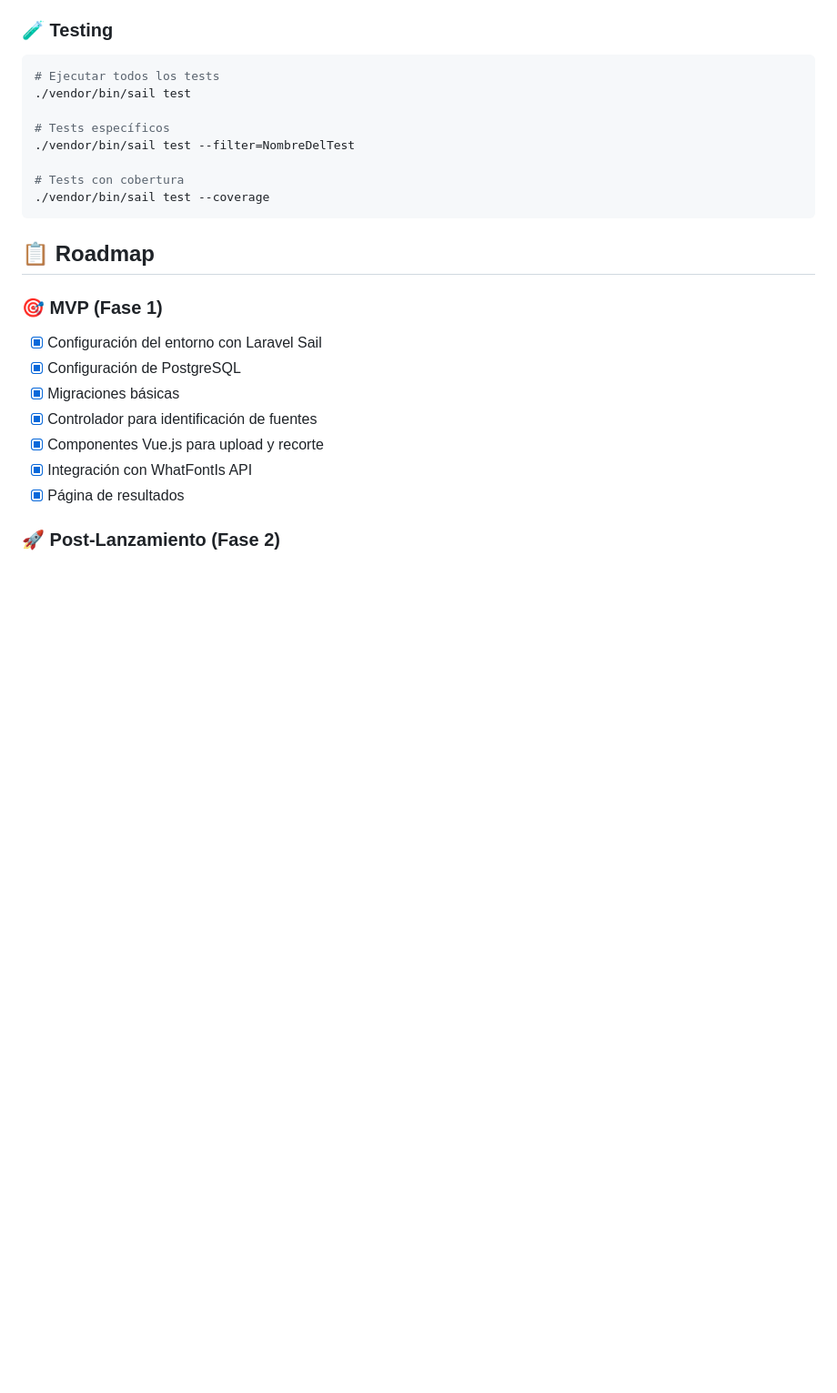
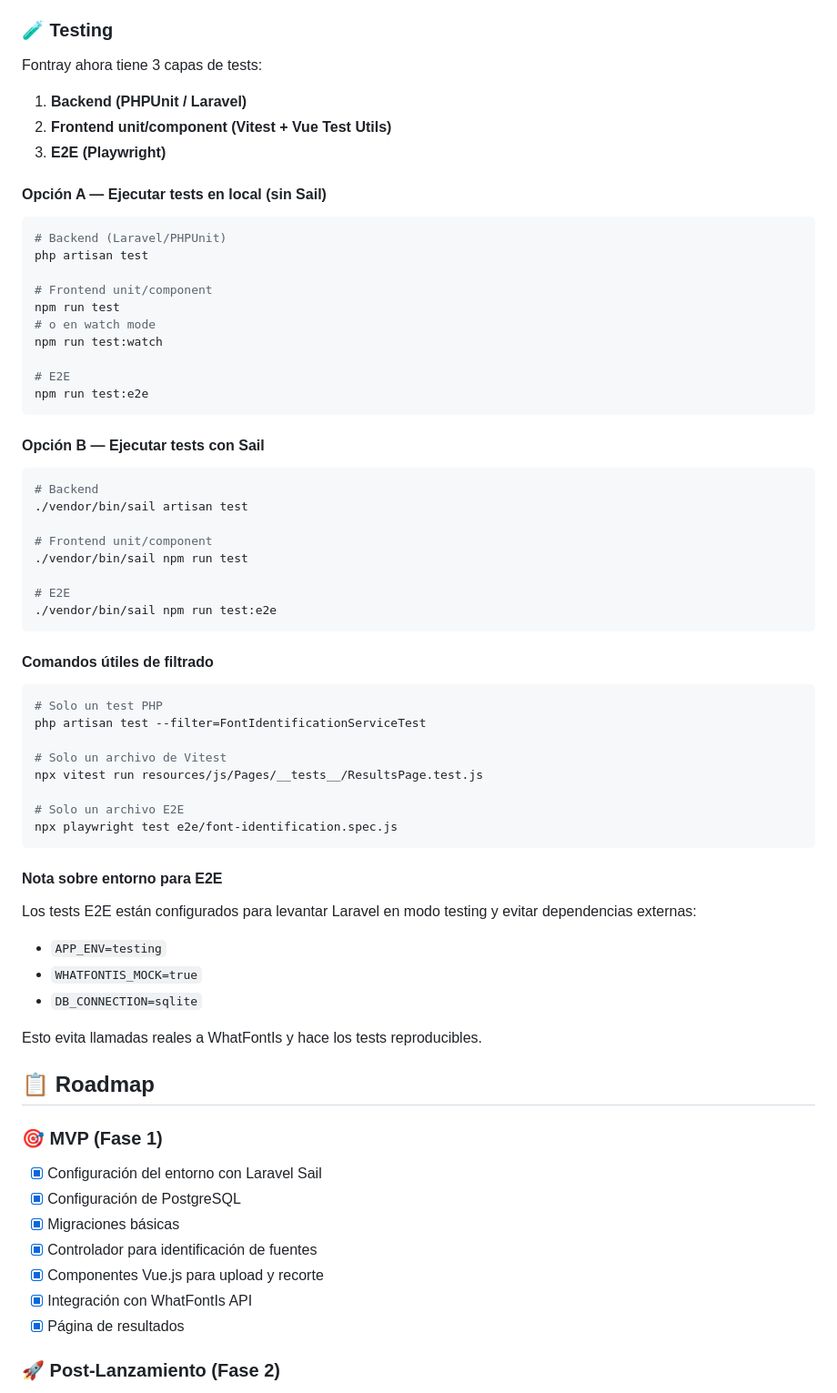
Before and after one commit to glaboryp/fontray, a Markdown page: README.md, the part around the change. Shown at 91% size. Rendered like a GitHub page; blank space fills up the shorter version.

Commit message:
docs(testing): document how to run backend frontend and E2E suites

````diff
--- a/README.md
+++ b/README.md
@@ -168,16 +168,62 @@ Fontray es una herramienta que permite a los usuarios identificar fuentes tipogr
 
 ### 🧪 Testing
 
+Fontray ahora tiene 3 capas de tests:
+
+1. **Backend (PHPUnit / Laravel)**
+2. **Frontend unit/component (Vitest + Vue Test Utils)**
+3. **E2E (Playwright)**
+
+#### Opción A — Ejecutar tests en local (sin Sail)
+
 ```bash
-# Ejecutar todos los tests
-./vendor/bin/sail test
+# Backend (Laravel/PHPUnit)
+php artisan test
 
-# Tests específicos
-./vendor/bin/sail test --filter=NombreDelTest
+# Frontend unit/component
+npm run test
+# o en watch mode
+npm run test:watch
 
-# Tests con cobertura
-./vendor/bin/sail test --coverage
+# E2E
+npm run test:e2e
 ```
+
+#### Opción B — Ejecutar tests con Sail
+
+```bash
+# Backend
+./vendor/bin/sail artisan test
+
+# Frontend unit/component
+./vendor/bin/sail npm run test
+
+# E2E
+./vendor/bin/sail npm run test:e2e
+```
+
+#### Comandos útiles de filtrado
+
+```bash
+# Solo un test PHP
+php artisan test --filter=FontIdentificationServiceTest
+
+# Solo un archivo de Vitest
+npx vitest run resources/js/Pages/__tests__/ResultsPage.test.js
+
+# Solo un archivo E2E
+npx playwright test e2e/font-identification.spec.js
+```
+
+#### Nota sobre entorno para E2E
+
+Los tests E2E están configurados para levantar Laravel en modo testing y evitar dependencias externas:
+
+- `APP_ENV=testing`
+- `WHATFONTIS_MOCK=true`
+- `DB_CONNECTION=sqlite`
+
+Esto evita llamadas reales a WhatFontIs y hace los tests reproducibles.
 
 ## 📋 Roadmap
 
````
